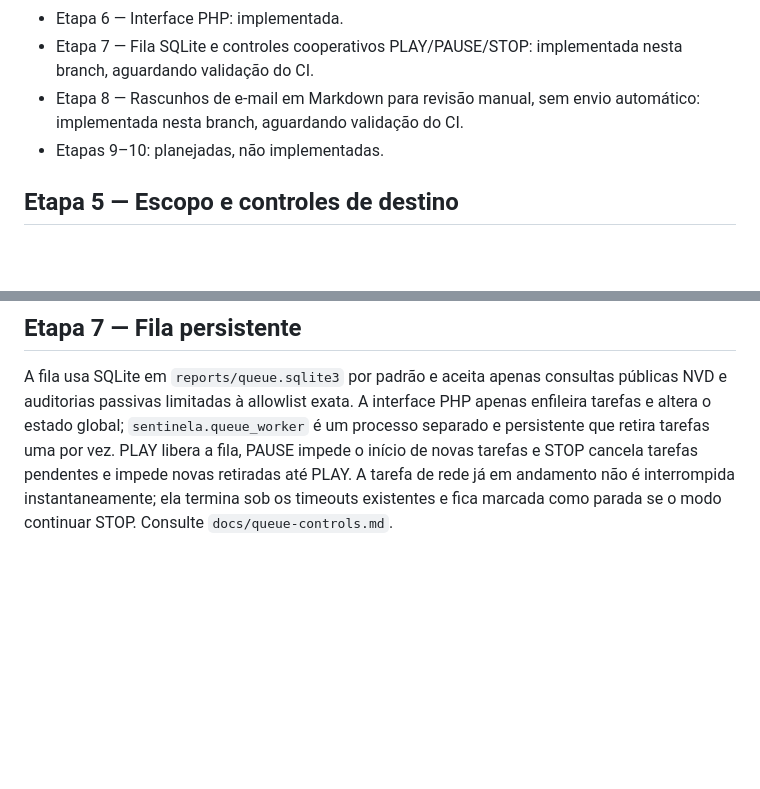
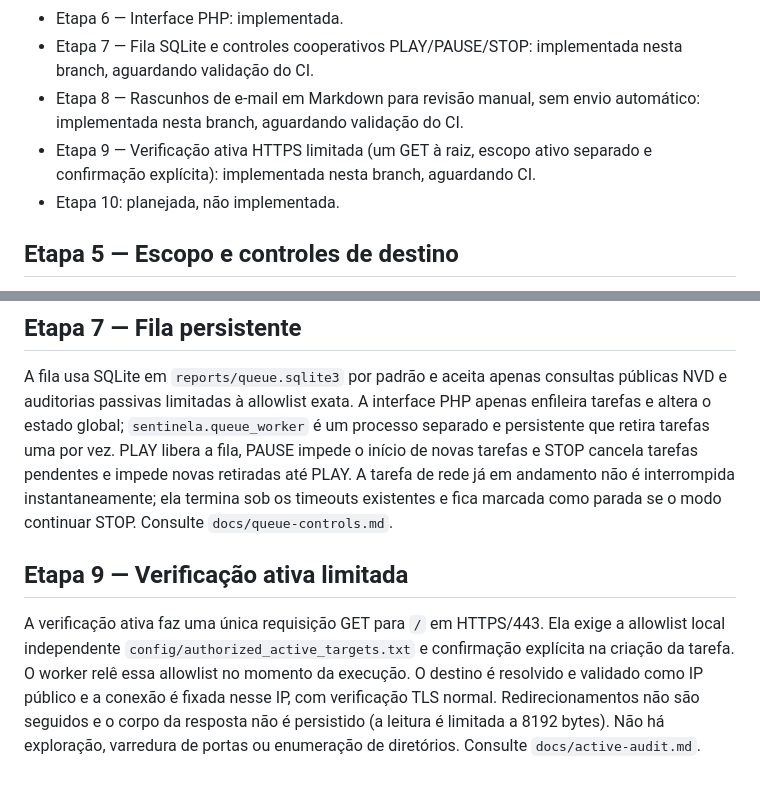
Before and after one commit to LOGINEXO/SENTINELA-PROMPT-MESTRE-DE-DESENVOLVIMENTO, a Markdown page: docs/architecture.md, 2 parts joined by grey strips. GitHub-like rendering; blank space fills up the shorter version.

Commit message:
Document Stage 9 architecture and limits

```diff
--- a/docs/architecture.md
+++ b/docs/architecture.md
@@ -10,7 +10,8 @@
 - Etapa 6 — Interface PHP: implementada.
 - Etapa 7 — Fila SQLite e controles cooperativos PLAY/PAUSE/STOP: implementada nesta branch, aguardando validação do CI.
 - Etapa 8 — Rascunhos de e-mail em Markdown para revisão manual, sem envio automático: implementada nesta branch, aguardando validação do CI.
-- Etapas 9–10: planejadas, não implementadas.
+- Etapa 9 — Verificação ativa HTTPS limitada (um GET à raiz, escopo ativo separado e confirmação explícita): implementada nesta branch, aguardando CI.
+- Etapa 10: planejada, não implementada.
 
 ## Etapa 5 — Escopo e controles de destino
 
@@ -47,3 +48,8 @@ A interface pública está em `web/`. Ela chama a CLI Python com argumentos sepa
 ## Etapa 7 — Fila persistente
 
 A fila usa SQLite em `reports/queue.sqlite3` por padrão e aceita apenas consultas públicas NVD e auditorias passivas limitadas à allowlist exata. A interface PHP apenas enfileira tarefas e altera o estado global; `sentinela.queue_worker` é um processo separado e persistente que retira tarefas uma por vez. PLAY libera a fila, PAUSE impede o início de novas tarefas e STOP cancela tarefas pendentes e impede novas retiradas até PLAY. A tarefa de rede já em andamento não é interrompida instantaneamente; ela termina sob os timeouts existentes e fica marcada como parada se o modo continuar STOP. Consulte `docs/queue-controls.md`.
+
+
+## Etapa 9 — Verificação ativa limitada
+
+A verificação ativa faz uma única requisição GET para `/` em HTTPS/443. Ela exige a allowlist local independente `config/authorized_active_targets.txt` e confirmação explícita na criação da tarefa. O worker relê essa allowlist no momento da execução. O destino é resolvido e validado como IP público e a conexão é fixada nesse IP, com verificação TLS normal. Redirecionamentos não são seguidos e o corpo da resposta não é persistido (a leitura é limitada a 8192 bytes). Não há exploração, varredura de portas ou enumeração de diretórios. Consulte `docs/active-audit.md`.
```
